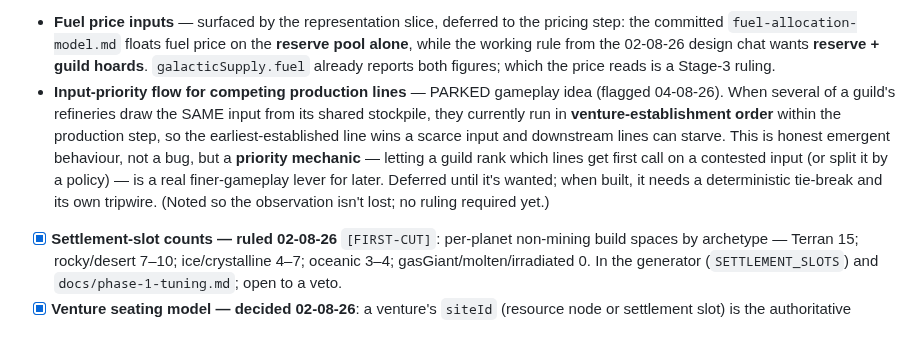
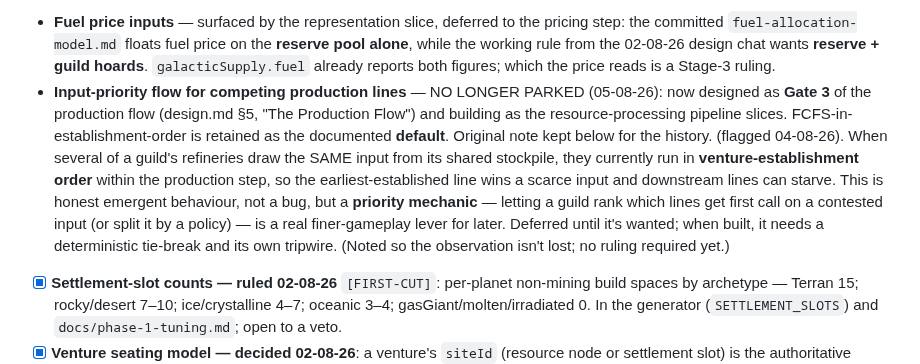
Before and after one commit to Raven-git-hub/starfare, a Markdown page: docs/roadmap.md, the part around the change. GitHub-like rendering; blank space fills up the shorter version.

```diff
--- a/docs/roadmap.md
+++ b/docs/roadmap.md
@@ -103,7 +103,7 @@ Rulings needed from the project owner. "Accept proposal" is a valid answer to an
 - [x] **#22 Deuterium's identity — ruled 02-08-26**: `deuterium` (raw, mined) and `deuterium_fuel` (refined; the fuel held in reserve/hoards) are two distinct goods; the refined good is not minable and is in no archetype pool. The id string `deuterium_fuel` is a `[FIRST-CUT]` open to veto. Encoded in `sim/resources.js`; full ruling in design.md §20.
 - [x] **Venture output model — decided 02-08-26**: the typeless per-venture `outputStockpile` is retired; produced goods are typed and flow into the owner guild's `stockpiles` (one home, no double-counting; producer attribution via `lifetimeProduced`). Reversible if a produced-but-unsold-at-venture state is later needed (design.md §15.4).
 - **Fuel price inputs** — surfaced by the representation slice, deferred to the pricing step: the committed `fuel-allocation-model.md` floats fuel price on the **reserve pool alone**, while the working rule from the 02-08-26 design chat wants **reserve + guild hoards**. `galacticSupply.fuel` already reports both figures; which the price reads is a Stage-3 ruling.
-- **Input-priority flow for competing production lines** — PARKED gameplay idea (flagged 04-08-26). When several of a guild's refineries draw the SAME input from its shared stockpile, they currently run in **venture-establishment order** within the production step, so the earliest-established line wins a scarce input and downstream lines can starve. This is honest emergent behaviour, not a bug, but a **priority mechanic** — letting a guild rank which lines get first call on a contested input (or split it by a policy) — is a real finer-gameplay lever for later. Deferred until it's wanted; when built, it needs a deterministic tie-break and its own tripwire. (Noted so the observation isn't lost; no ruling required yet.)
+- **Input-priority flow for competing production lines** — NO LONGER PARKED (05-08-26): now designed as **Gate 3** of the production flow (design.md §5, "The Production Flow") and building as the resource-processing pipeline slices. FCFS-in-establishment-order is retained as the documented **default**. Original note kept below for the history. (flagged 04-08-26). When several of a guild's refineries draw the SAME input from its shared stockpile, they currently run in **venture-establishment order** within the production step, so the earliest-established line wins a scarce input and downstream lines can starve. This is honest emergent behaviour, not a bug, but a **priority mechanic** — letting a guild rank which lines get first call on a contested input (or split it by a policy) — is a real finer-gameplay lever for later. Deferred until it's wanted; when built, it needs a deterministic tie-break and its own tripwire. (Noted so the observation isn't lost; no ruling required yet.)
 - [x] **Settlement-slot counts — ruled 02-08-26** `[FIRST-CUT]`: per-planet non-mining build spaces by archetype — Terran 15; rocky/desert 7–10; ice/crystalline 4–7; oceanic 3–4; gasGiant/molten/irradiated 0. In the generator (`SETTLEMENT_SLOTS`) and `docs/phase-1-tuning.md`; open to a veto.
 - [x] **Venture seating model — decided 02-08-26**: a venture's `siteId` (resource node or settlement slot) is the authoritative location; occupancy is derived (`sim/occupancy.js`), never stored on the site (design.md §15). `resourceType` stays a denormalised copy of the node's, guarded by the site-occupancy invariant. The tick loop stays seed-free.
 
```
Also changed, not shown: README.md (+6 -6 lines), docs/design.md (+23 -0 lines).
